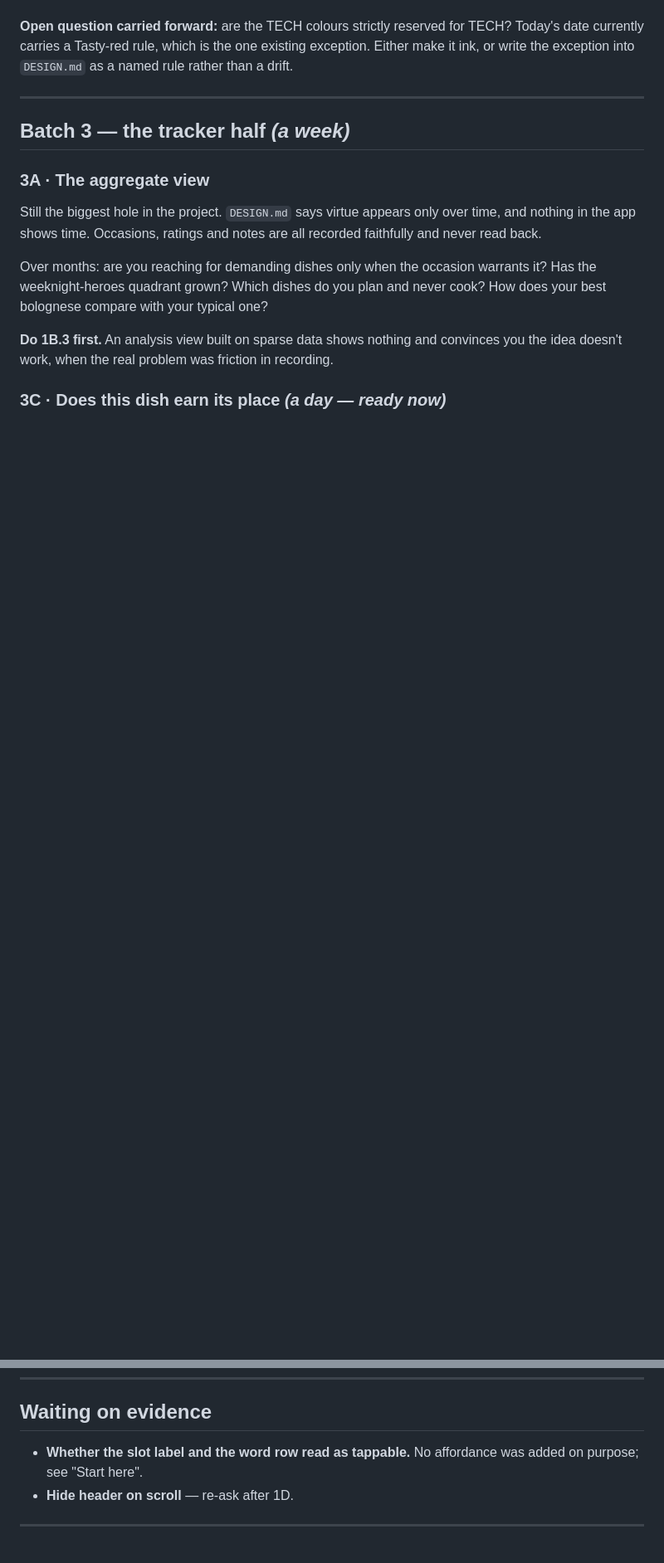
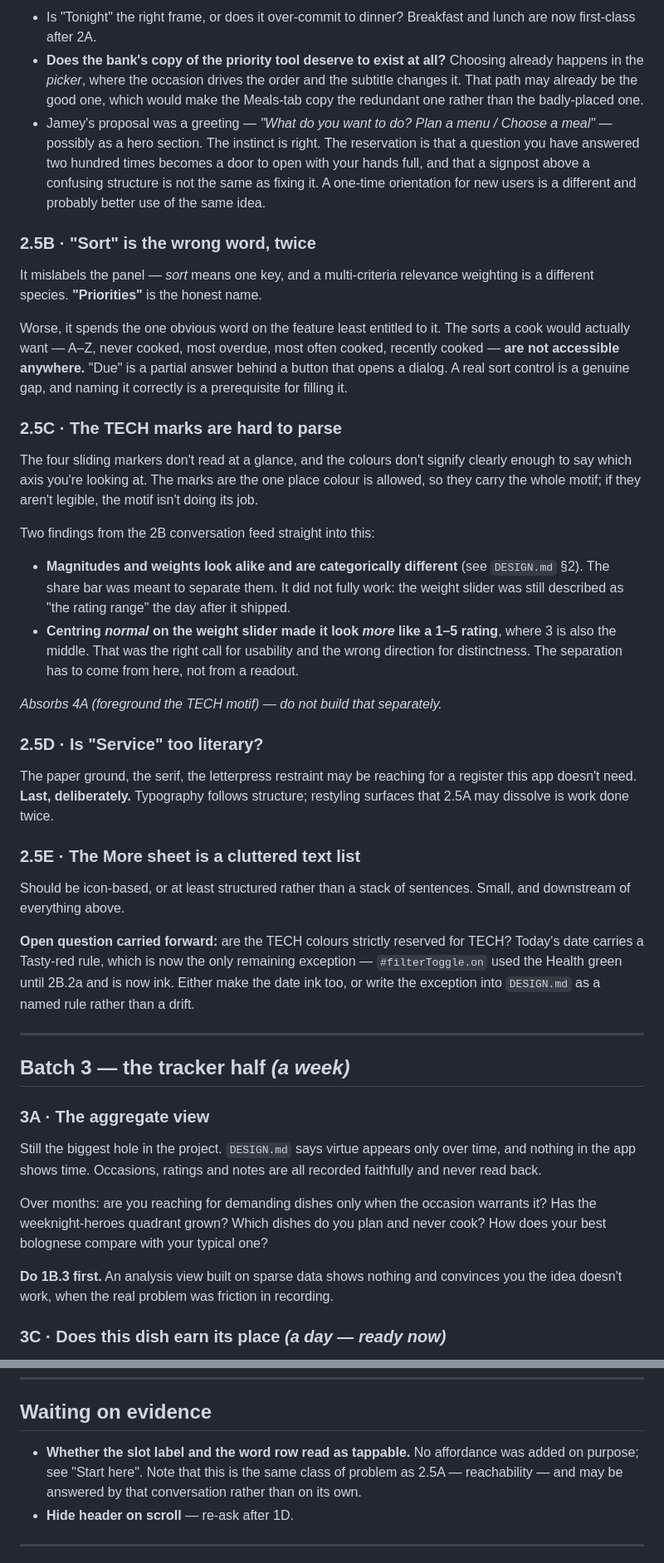
Before and after one commit to gonzopunk/Food-Tech, a Markdown page: ROADMAP.md, 2 parts joined by grey strips. Shown at 83% size. Drawn GitHub-style; blank space fills up the shorter version.

Commit message:
design update

```diff
--- a/ROADMAP.md
+++ b/ROADMAP.md
@@ -148,8 +148,63 @@ it's part of the same question about how the interface wants to look.
+- Is "Tonight" the right frame, or does it over-commit to dinner? Breakfast and
+  lunch are now first-class after 2A.
+- **Does the bank's copy of the priority tool deserve to exist at all?** Choosing
+  already happens in the *picker*, where the occasion drives the order and the
+  subtitle changes it. That path may already be the good one, which would make
+  the Meals-tab copy the redundant one rather than the badly-placed one.
+- Jamey's proposal was a greeting — *"What do you want to do? Plan a menu /
+  Choose a meal"* — possibly as a hero section. The instinct is right. The
+  reservation is that a question you have answered two hundred times becomes a
+  door to open with your hands full, and that a signpost above a confusing
+  structure is not the same as fixing it. A one-time orientation for new users is
+  a different and probably better use of the same idea.
+
+### 2.5B · "Sort" is the wrong word, twice
+
+It mislabels the panel — *sort* means one key, and a multi-criteria relevance
+weighting is a different species. **"Priorities"** is the honest name.
+
+Worse, it spends the one obvious word on the feature least entitled to it. The
+sorts a cook would actually want — A–Z, never cooked, most overdue, most often
+cooked, recently cooked — **are not accessible anywhere.** "Due" is a partial
+answer behind a button that opens a dialog. A real sort control is a genuine gap,
+and naming it correctly is a prerequisite for filling it.
+
+### 2.5C · The TECH marks are hard to parse
+
+The four sliding markers don't read at a glance, and the colours don't signify
+clearly enough to say which axis you're looking at. The marks are the one place
+colour is allowed, so they carry the whole motif; if they aren't legible, the
+motif isn't doing its job.
+
+Two findings from the 2B conversation feed straight into this:
+
+- **Magnitudes and weights look alike and are categorically different** (see
+  `DESIGN.md` §2). The share bar was meant to separate them. It did not fully
+  work: the weight slider was still described as "the rating range" the day after
+  it shipped.
+- **Centring *normal* on the weight slider made it look *more* like a 1–5 rating**,
+  where 3 is also the middle. That was the right call for usability and the wrong
+  direction for distinctness. The separation has to come from here, not from a
+  readout.
+
+*Absorbs 4A (foreground the TECH motif) — do not build that separately.*
+
+### 2.5D · Is "Service" too literary?
+
+The paper ground, the serif, the letterpress restraint may be reaching for a
+register this app doesn't need. **Last, deliberately.** Typography follows
+structure; restyling surfaces that 2.5A may dissolve is work done twice.
+
+### 2.5E · The More sheet is a cluttered text list
+
+Should be icon-based, or at least structured rather than a stack of sentences.
+Small, and downstream of everything above.
 
 **Open question carried forward:** are the TECH colours strictly reserved for
-TECH? Today's date currently carries a Tasty-red rule, which is the one existing
-exception. Either make it ink, or write the exception into `DESIGN.md` as a
-named rule rather than a drift.
+TECH? Today's date carries a Tasty-red rule, which is now the only remaining
+exception — `#filterToggle.on` used the Health green until 2B.2a and is now ink.
+Either make the date ink too, or write the exception into `DESIGN.md` as a named
+rule rather than a drift.
 
 ---
 
@@ -264,7 +319,9 @@ history.
 ## Waiting on evidence
 
 - **Whether the slot label and the word row read as tappable.** No affordance
-  was added on purpose; see "Start here".
+  was added on purpose; see "Start here". Note that this is the same class of
+  problem as 2.5A — reachability — and may be answered by that conversation
+  rather than on its own.
 - **Hide header on scroll** — re-ask after 1D.
 
 ---
```
Also changed, not shown: other parts of ROADMAP.md (+73 -73 lines), DESIGN.md (+15 -0 lines).
